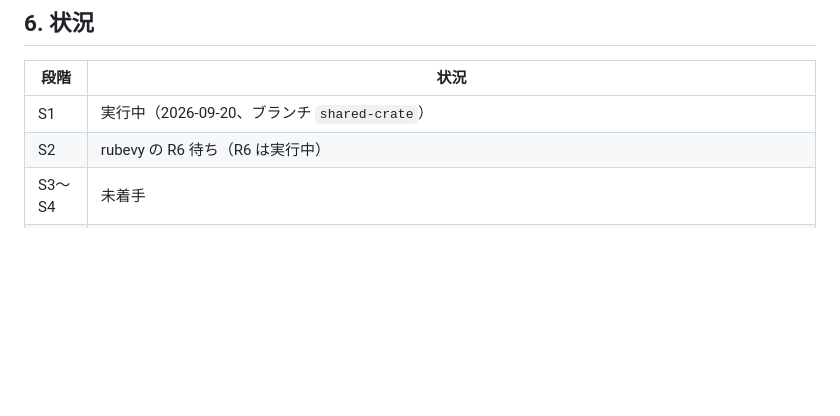
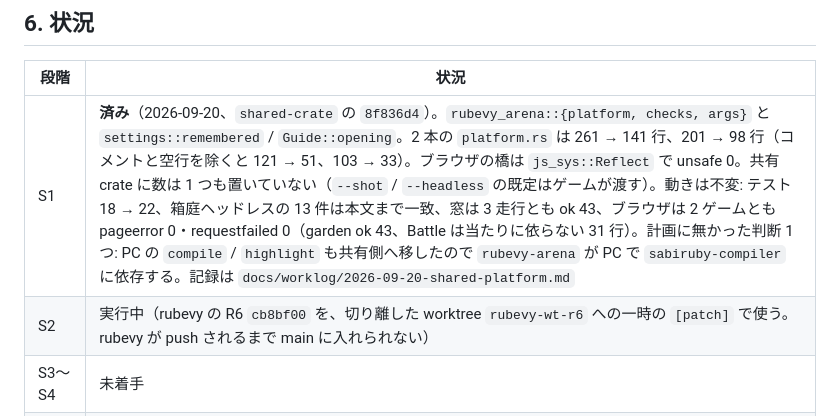
Before and after one commit to sabiruby/rubevy_games, a Markdown page: docs/plans/shared-crate-plan.md, the part around one of its changes. GitHub-like rendering; blank space fills up the shorter version.

Commit message:
docs: S1 done - platform.rs said once; what it noticed, a flaky window check among it
Co-Authored-By: Claude Fable 5.1 <noreply@anthropic.com>

```diff
--- a/docs/plans/shared-crate-plan.md
+++ b/docs/plans/shared-crate-plan.md
@@ -168,8 +168,8 @@ S1 は rubevy を待たずに始められる。S5a も待たずに始められ
 
 | 段階 | 状況 |
 |---|---|
-| S1 | 実行中（2026-09-20、ブランチ `shared-crate`） |
-| S2 | rubevy の R6 待ち（R6 は実行中） |
+| S1 | **済み**（2026-09-20、`shared-crate` の `8f836d4`）。`rubevy_arena::{platform, checks, args}` と `settings::remembered` / `Guide::opening`。2 本の `platform.rs` は 261 → 141 行、201 → 98 行（コメントと空行を除くと 121 → 51、103 → 33）。ブラウザの橋は `js_sys::Reflect` で unsafe 0。共有 crate に数は 1 つも置いていない（`--shot` / `--headless` の既定はゲームが渡す）。動きは不変: テスト 18 → 22、箱庭ヘッドレスの 13 件は本文まで一致、窓は 3 走行とも ok 43、ブラウザは 2 ゲームとも pageerror 0・requestfailed 0（garden ok 43、Battle は当たりに依らない 31 行）。計画に無かった判断 1 つ: PC の `compile` / `highlight` も共有側へ移したので `rubevy-arena` が PC で `sabiruby-compiler` に依存する。記録は `docs/worklog/2026-09-20-shared-platform.md` |
+| S2 | 実行中（rubevy の R6 `cb8bf00` を、切り離した worktree `rubevy-wt-r6` への一時の `[patch]` で使う。rubevy が push されるまで main に入れられない） |
 | S3〜S4 | 未着手 |
 | S5a | **済み**（2026-09-20、`a0de41e` を main に取り込み）。`docs/numbers.md`: 数値リテラルを含む 1,246 行から **260 件**。分類案は (a) 不変量 33 / (b) 遊びの数 → Ruby 33 / (c) 動かす側 → Settings・引数 101 / (d) selftest の閾値 28 / (e) 既に変えられる 65。出どころは 測った 14 / 導出 18 / 引用 50 / 理由のみ 53 / **不明 125（48%）**。毎フレーム読まれる数 103 件。コードは無変更。記録は `docs/worklog/2026-09-20-numbers-inventory.md` |
 | S5b | **著者が一覧を見るのを待っている**（`docs/numbers.md` の §8「迷った数」10 件と下の 7 章） |
```
Also changed, not shown: other parts of docs/plans/shared-crate-plan.md (+5 -0 lines).
